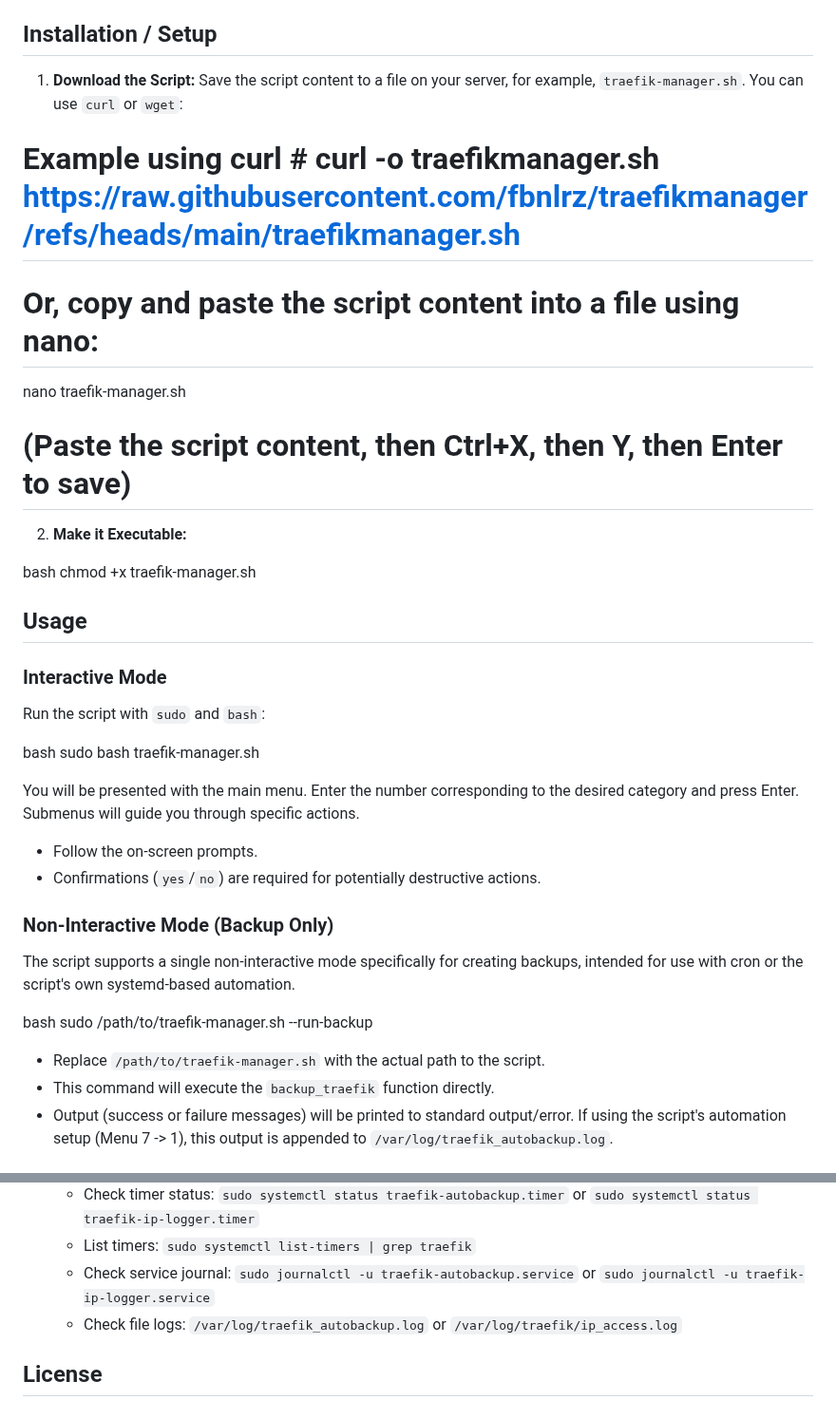
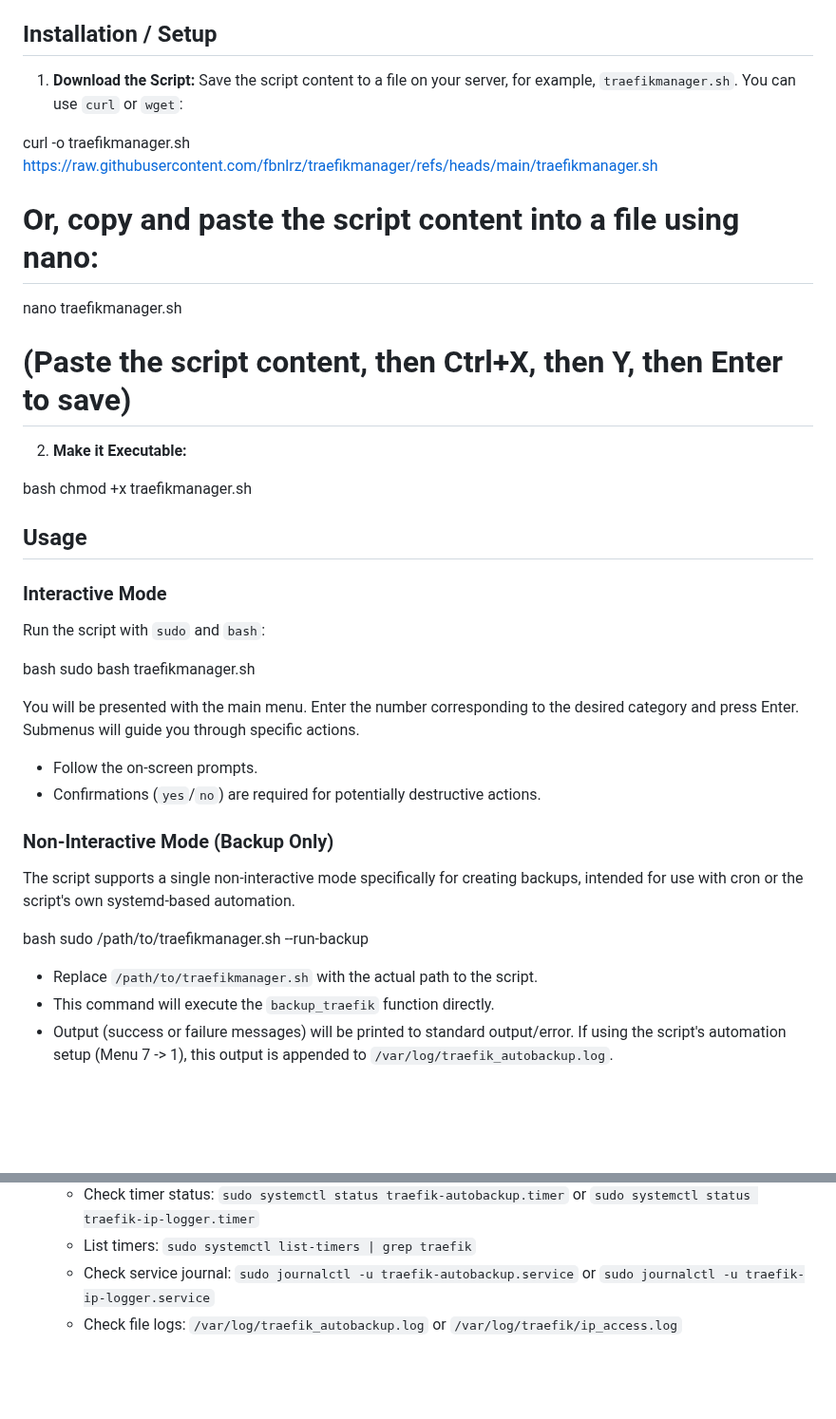
Before and after one commit to fbnlrz/traefikmanager, a Markdown page: README.md, 2 parts joined by grey strips. Shown at 95% size. Drawn GitHub-style; blank space fills up the shorter version.

```diff
--- a/README.md
+++ b/README.md
@@ -76,18 +76,18 @@ The script offers a wide range of functionalities organized into menus:
 ## Installation / Setup
 
 1.  **Download the Script:**
-    Save the script content to a file on your server, for example, `traefik-manager.sh`. You can use `curl` or `wget`:
+    Save the script content to a file on your server, for example, `traefikmanager.sh`. You can use `curl` or `wget`:
 
 
-# Example using curl # curl -o traefikmanager.sh https://raw.githubusercontent.com/fbnlrz/traefikmanager/refs/heads/main/traefikmanager.sh
+curl -o traefikmanager.sh https://raw.githubusercontent.com/fbnlrz/traefikmanager/refs/heads/main/traefikmanager.sh
 
 # Or, copy and paste the script content into a file using nano:
-nano traefik-manager.sh
+nano traefikmanager.sh
 # (Paste the script content, then Ctrl+X, then Y, then Enter to save)
 2.  **Make it Executable:**
 
 
-bash chmod +x traefik-manager.sh
+bash chmod +x traefikmanager.sh
 
 ## Usage
 
@@ -96,7 +96,7 @@ bash chmod +x traefik-manager.sh
 Run the script with `sudo` and `bash`:
 
 
-bash sudo bash traefik-manager.sh
+bash sudo bash traefikmanager.sh
 
 You will be presented with the main menu. Enter the number corresponding to the desired category and press Enter. Submenus will guide you through specific actions.
 
@@ -108,9 +108,9 @@ You will be presented with the main menu. Enter the number corresponding to the
 The script supports a single non-interactive mode specifically for creating backups, intended for use with cron or the script's own systemd-based automation.
 
 
-bash sudo /path/to/traefik-manager.sh --run-backup
+bash sudo /path/to/traefikmanager.sh --run-backup
 
-*   Replace `/path/to/traefik-manager.sh` with the actual path to the script.
+*   Replace `/path/to/traefikmanager.sh` with the actual path to the script.
 *   This command will execute the `backup_traefik` function directly.
 *   Output (success or failure messages) will be printed to standard output/error. If using the script's automation setup (Menu 7 -> 1), this output is appended to `/var/log/traefik_autobackup.log`.
 
@@ -146,5 +146,3 @@ bash sudo /path/to/traefik-manager.sh --run-backup
     *   List timers: `sudo systemctl list-timers | grep traefik`
     *   Check service journal: `sudo journalctl -u traefik-autobackup.service` or `sudo journalctl -u traefik-ip-logger.service`
     *   Check file logs: `/var/log/traefik_autobackup.log` or `/var/log/traefik/ip_access.log`
-
-## License
```
